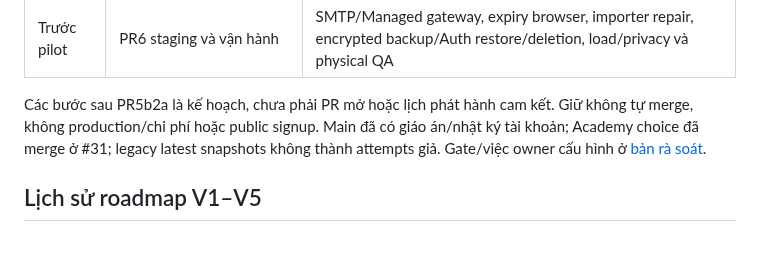
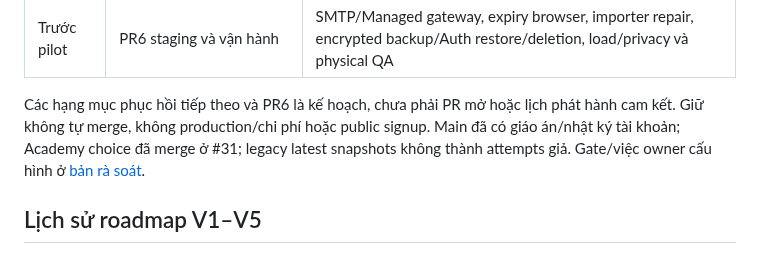
Before and after one commit to ndlong78/Pickleball, a Markdown page: ROADMAP.md, the part around the change. Drawn GitHub-style.

Commit message:
docs: distinguish merged device state from future recovery work

```diff
--- a/ROADMAP.md
+++ b/ROADMAP.md
@@ -17,7 +17,7 @@ Cập nhật: **05/11/2026** — main `078f98c` sau #33/app5.12.0, backend/UI/Pa
 | Phục hồi tiếp theo | PR5b2b/c device state/đủ route, full V6 backup round-trip/purge | Bảo toàn base/pending/frozen/conflicts/provenance/device state; V5 export riêng |
 | Trước pilot | PR6 staging và vận hành | SMTP/Managed gateway, expiry browser, importer repair, encrypted backup/Auth restore/deletion, load/privacy và physical QA |
 
-Các bước sau PR5b2a là kế hoạch, chưa phải PR mở hoặc lịch phát hành cam kết. Giữ không tự merge, không production/chi phí hoặc public signup. Main đã có giáo án/nhật ký tài khoản; Academy choice đã merge ở #31; legacy latest snapshots không thành attempts giả. Gate/việc owner cấu hình ở [bản rà soát](docs/V6_PROGRESS_REVIEW.md).
+Các hạng mục phục hồi tiếp theo và PR6 là kế hoạch, chưa phải PR mở hoặc lịch phát hành cam kết. Giữ không tự merge, không production/chi phí hoặc public signup. Main đã có giáo án/nhật ký tài khoản; Academy choice đã merge ở #31; legacy latest snapshots không thành attempts giả. Gate/việc owner cấu hình ở [bản rà soát](docs/V6_PROGRESS_REVIEW.md).
 
 ## Lịch sử roadmap V1–V5
 
```
